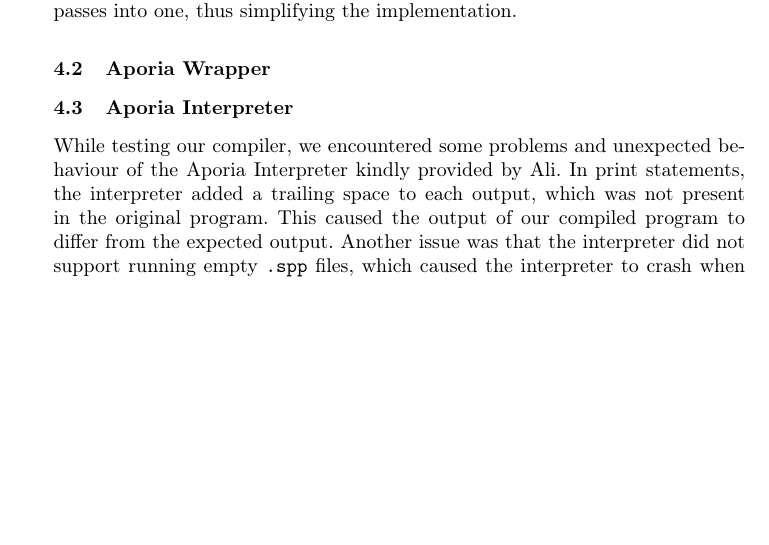
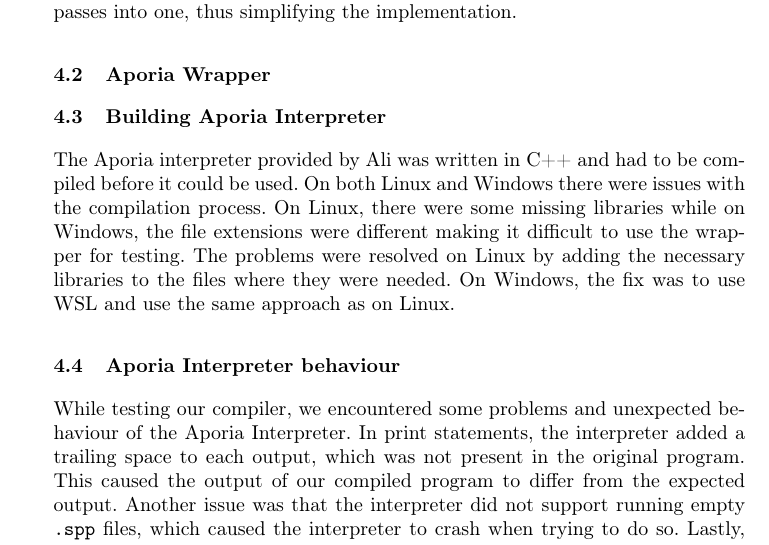
Before and after one commit to ruben-hutter/icpl-aporia-report, a LaTeX paper (proceedings.tex, which reads reportContent/sections/Difficulties.tex): part of page 7 of 10, cut so that both start at the same text, the shorter picture padded with empty space. Compiled offline with pdfLaTeX; a LaTeX package or settings file that is missing is left out.

Commit message:
Add subsection to Difficulties

```diff
--- a/reportContent/sections/Difficulties.tex
+++ b/reportContent/sections/Difficulties.tex
@@ -7,8 +7,11 @@ In the initial project presentation, our conceptual implementation of the compil
 \subsection{Aporia Wrapper}
 %TODO Ephraim
 
-\subsection{Aporia Interpreter}
-While testing our compiler, we encountered some problems and unexpected behaviour of the Aporia Interpreter kindly provided by Ali.
+\subsection{Building Aporia Interpreter}
+The Aporia interpreter provided by Ali was written in C++ and had to be compiled before it could be used. On both Linux and Windows there were issues with the compilation process. On Linux, there were some missing libraries while on Windows, the file extensions were different making it difficult to use the wrapper for testing. The problems were resolved on Linux by adding the necessary libraries to the files where they were needed. On Windows, the fix was to use WSL and use the same approach as on Linux.
+
+\subsection{Aporia Interpreter behaviour}
+While testing our compiler, we encountered some problems and unexpected behaviour of the Aporia Interpreter.
 In print statements, the interpreter added a trailing space to each output, which was not present in the original program. This caused the output of our compiled program to differ from the expected output.
 Another issue was that the interpreter did not support running empty \texttt{.spp} files, which caused the interpreter to crash when trying to do so.
 Lastly, the interpreter had an issue that lead to the example given in Figure~\ref{code:aporia_issue} to output 1 even though the expected output was 0.
```
